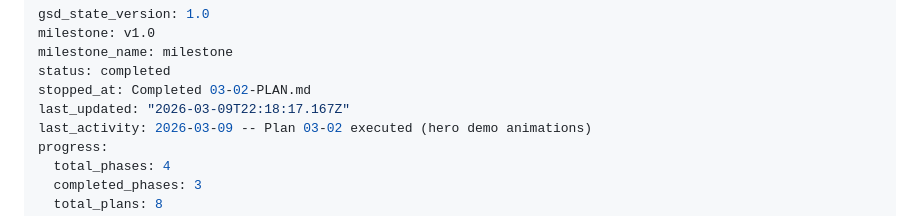
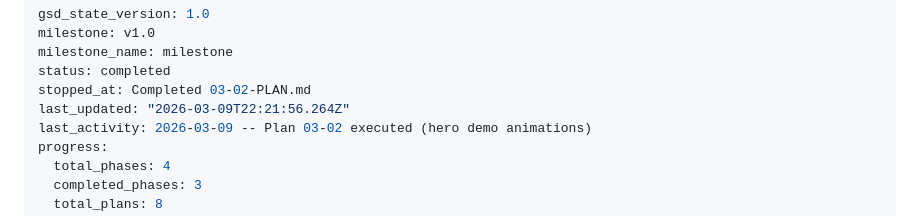
Before and after one commit to getdictus/dictus-website, a Markdown page: .planning/STATE.md, the part around the change. Rendered like a GitHub page.

```diff
--- a/.planning/STATE.md
+++ b/.planning/STATE.md
@@ -4,7 +4,7 @@ milestone: v1.0
 milestone_name: milestone
 status: completed
 stopped_at: Completed 03-02-PLAN.md
-last_updated: "2026-03-09T22:18:17.167Z"
+last_updated: "2026-03-09T22:21:56.264Z"
 last_activity: 2026-03-09 -- Plan 03-02 executed (hero demo animations)
 progress:
   total_phases: 4
```
Also changed, not shown: 1 other file.
